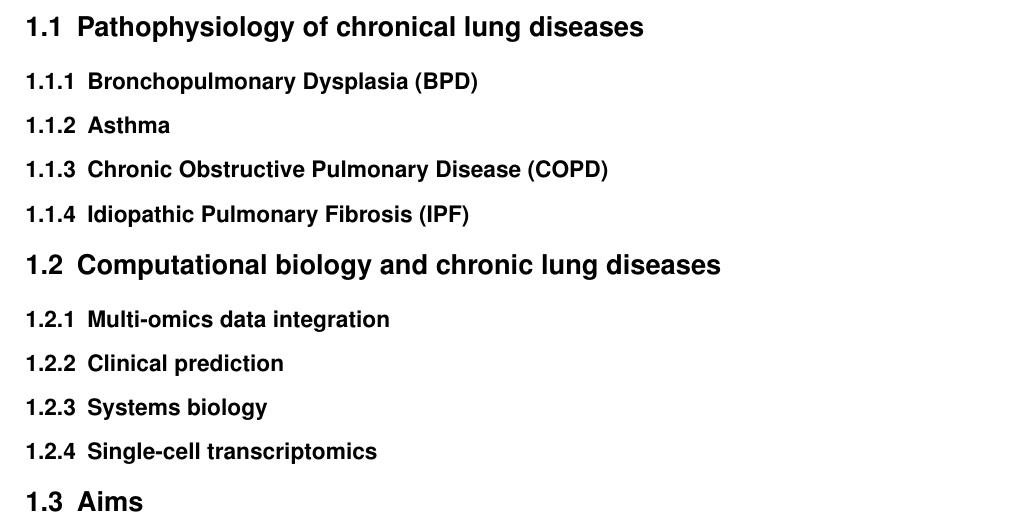
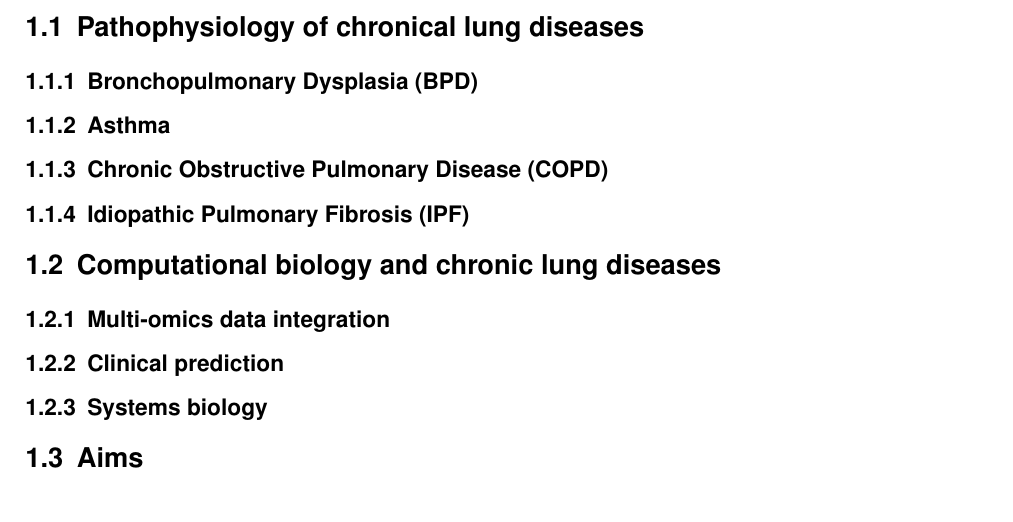
Before and after one commit to jdhenaos/phd_dissertation, a LaTeX thesis (Juans_Thesis/main.tex, which reads Juans_Thesis/chapters/intro.tex): part of page 15 of 35, cut so that both start at the same text. Compiled offline with pdfLaTeX; a LaTeX package or settings file that is missing is left out.

Commit message:
Update intro.tex

```diff
--- a/Juans_Thesis/chapters/intro.tex
+++ b/Juans_Thesis/chapters/intro.tex
@@ -10,6 +10,5 @@ This is the introduction of the thesis.
     \subsection{Multi-omics data integration}
     \subsection{Clinical prediction}
     \subsection{Systems biology}
-    \subsection{Single-cell transcriptomics}
 
 \section{Aims}
```
